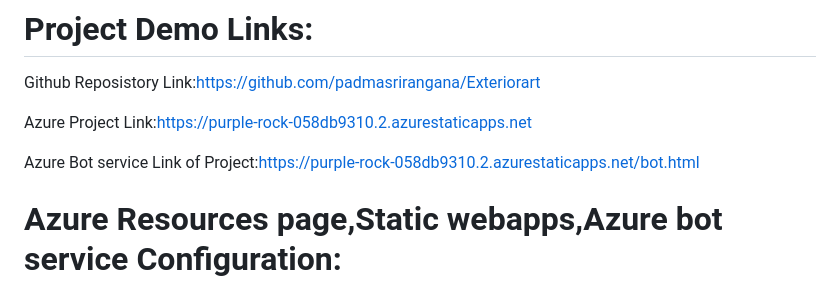
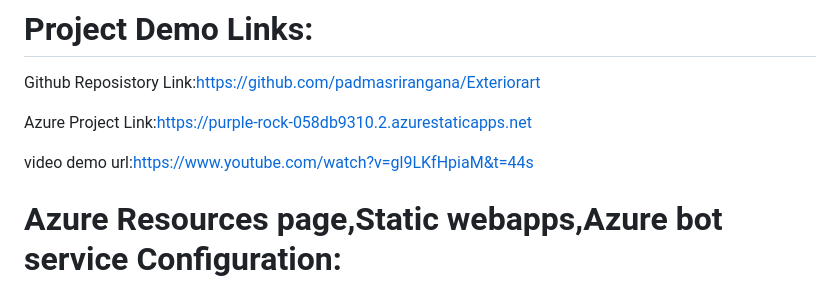
Before and after one commit to padmasrirangana/Exteriorart, a Markdown page: README.md, the part around the change. GitHub-like rendering.

```diff
--- a/README.md
+++ b/README.md
@@ -21,7 +21,7 @@ Github Reposistory Link:https://github.com/padmasrirangana/Exteriorart
 
 Azure Project Link:https://purple-rock-058db9310.2.azurestaticapps.net
 
-Azure Bot service Link of Project:https://purple-rock-058db9310.2.azurestaticapps.net/bot.html
+video demo url:https://www.youtube.com/watch?v=gl9LKfHpiaM&t=44s
 
 # Azure Resources page,Static webapps,Azure bot service Configuration:
 
```
